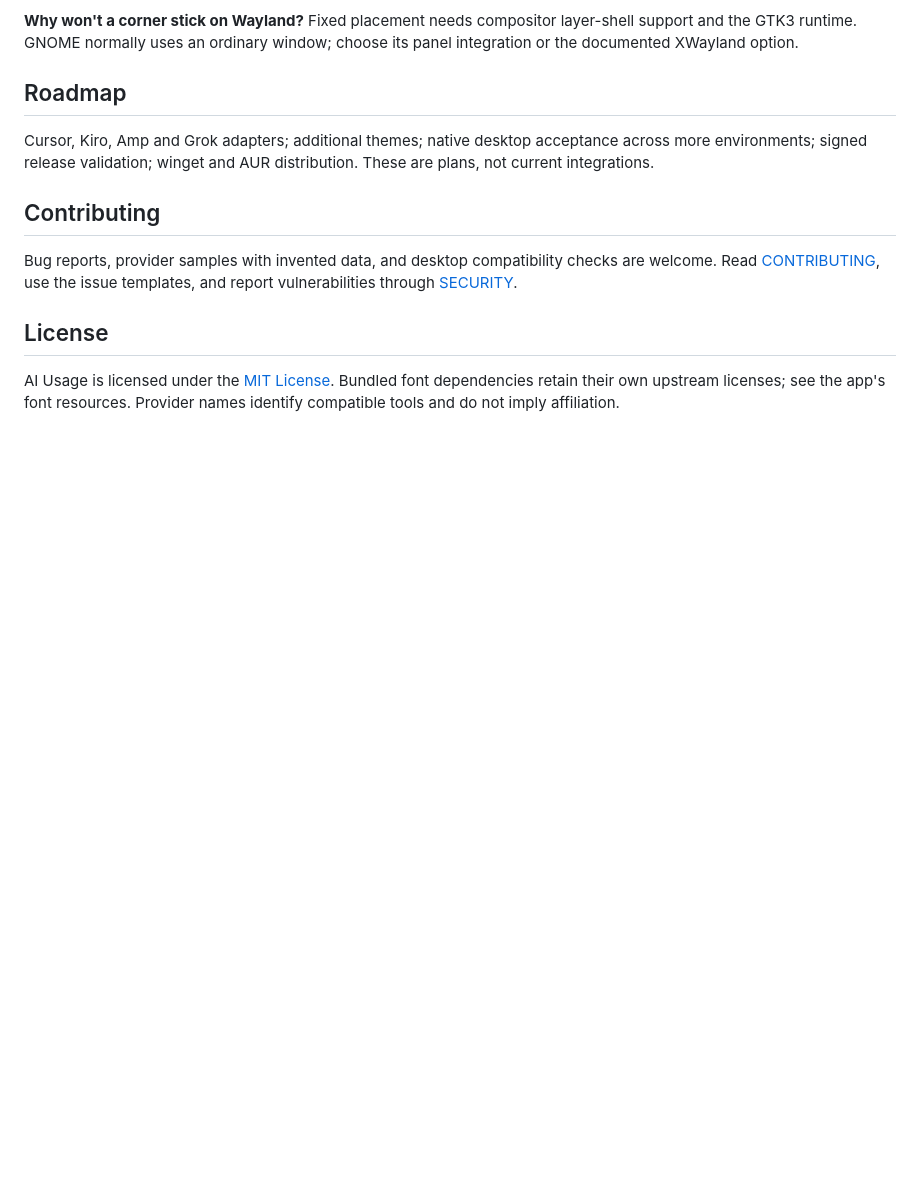
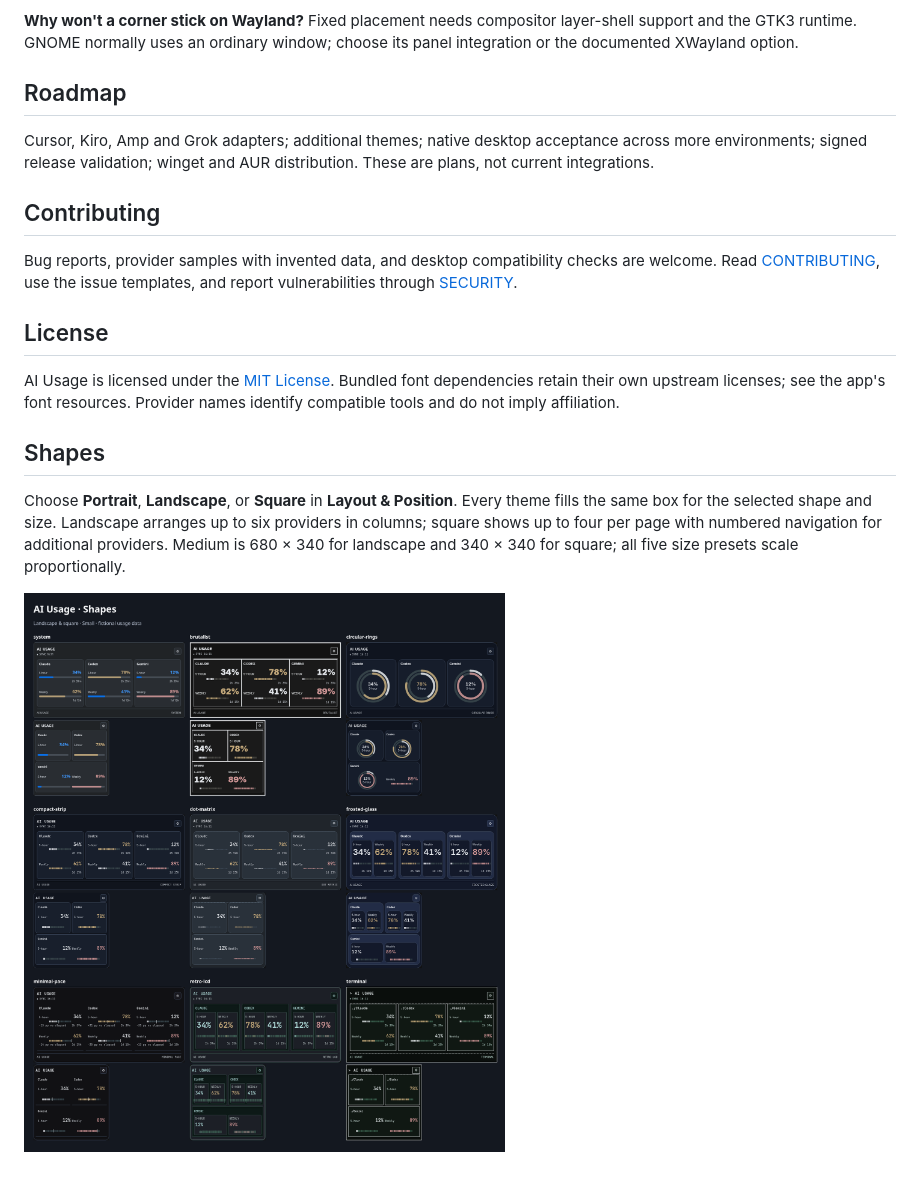
Before and after one commit to Berkayr/ai-usage-widget, a Markdown page: README.md, the part around the change. Rendered like a GitHub page; pictures changed too: docs/screenshots/shapes.png (added); blank space fills up the shorter version.

Commit message:
docs: show widget shapes in the README

```diff
--- a/README.md
+++ b/README.md
@@ -171,3 +171,13 @@ Bug reports, provider samples with invented data, and desktop compatibility chec
 ## License
 
 AI Usage is licensed under the [MIT License](LICENSE). Bundled font dependencies retain their own upstream licenses; see the app's font resources. Provider names identify compatible tools and do not imply affiliation.
+
+## Shapes
+
+Choose **Portrait**, **Landscape**, or **Square** in **Layout & Position**.
+Every theme fills the same box for the selected shape and size. Landscape
+arranges up to six providers in columns; square shows up to four per page with
+numbered navigation for additional providers. Medium is 680 × 340 for landscape
+and 340 × 340 for square; all five size presets scale proportionally.
+
+![Landscape and square themes with fictional data](docs/screenshots/shapes.png)
```
